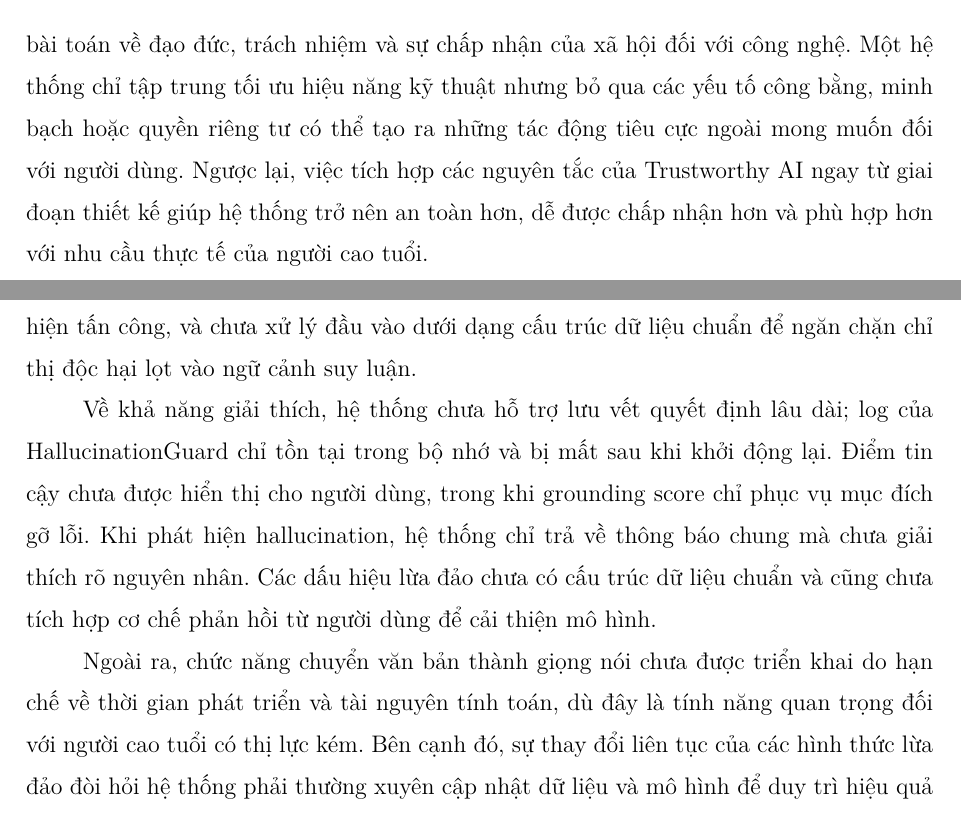
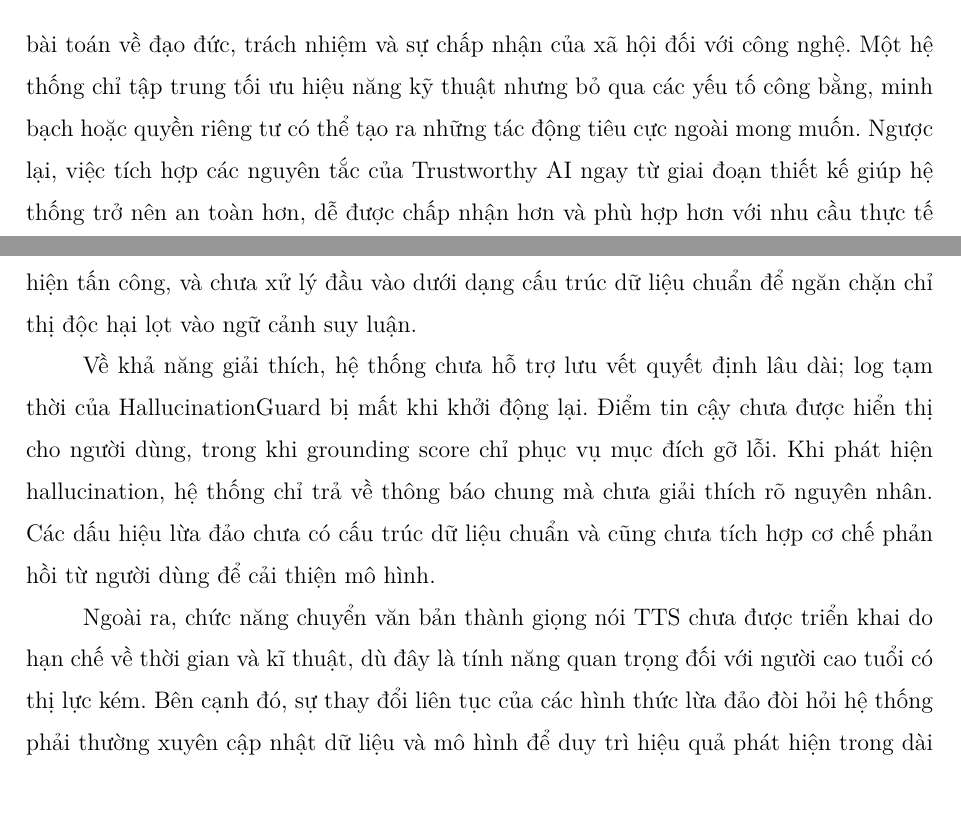
Before and after one commit to lostinnowhere/anti-scam-chatbot-for-elders, a LaTeX document (overleaf-project-documentation/main.tex, which reads overleaf-project-documentation/content/ketluan.tex): two parts of page 42 of 44, joined at a grey line, cut so that both start at the same text. Compiled offline with XeLaTeX; a missing font is replaced by an installed copy or a similar font.

Commit message:
update overleaf document

```diff
--- a/overleaf-project-documentation/content/ketluan.tex
+++ b/overleaf-project-documentation/content/ketluan.tex
@@ -7,11 +7,11 @@ Bên cạnh đó, đề tài đã xây dựng khung phân tích và đánh giá
 
-Kết quả phân tích cho thấy rằng việc phát triển một chatbot chống lừa đảo hiệu quả cho người cao tuổi không chỉ là bài toán về độ chính xác của mô hình AI mà còn là bài toán về đạo đức, trách nhiệm và sự chấp nhận của xã hội đối với công nghệ. Một hệ thống chỉ tập trung tối ưu hiệu năng kỹ thuật nhưng bỏ qua các yếu tố công bằng, minh bạch hoặc quyền riêng tư có thể tạo ra những tác động tiêu cực ngoài mong muốn đối với người dùng. Ngược lại, việc tích hợp các nguyên tắc của Trustworthy AI ngay từ giai đoạn thiết kế giúp hệ thống trở nên an toàn hơn, dễ được chấp nhận hơn và phù hợp hơn với nhu cầu thực tế của người cao tuổi.
+Kết quả phân tích cho thấy rằng việc phát triển một chatbot chống lừa đảo hiệu quả cho người cao tuổi không chỉ là bài toán về độ chính xác của mô hình AI mà còn là bài toán về đạo đức, trách nhiệm và sự chấp nhận của xã hội đối với công nghệ. Một hệ thống chỉ tập trung tối ưu hiệu năng kỹ thuật nhưng bỏ qua các yếu tố công bằng, minh bạch hoặc quyền riêng tư có thể tạo ra những tác động tiêu cực ngoài mong muốn. Ngược lại, việc tích hợp các nguyên tắc của Trustworthy AI ngay từ giai đoạn thiết kế giúp hệ thống trở nên an toàn hơn, dễ được chấp nhận hơn và phù hợp hơn với nhu cầu thực tế của người cao tuổi.
 
 Mặc dù đã đạt được các mục tiêu đề ra, đề tài vẫn còn một số hạn chế. Về hạ tầng, hệ thống phụ thuộc vào Groq Cloud API với giới hạn 500.000 token/ngày, gây khó khăn cho việc kiểm thử quy mô lớn; giải pháp dự phòng OpenRouter vẫn yêu cầu kết nối Internet ổn định. Cơ sở tri thức hiện được lưu dưới dạng tệp JSON tĩnh, chưa hỗ trợ cập nhật động hoặc tích hợp nguồn cảnh báo thời gian thực, đồng thời lỗi chính tả và ký tự đặc biệt trong đầu vào vẫn có thể ảnh hưởng đến chất lượng truy xuất và suy luận. Ngoài ra, khả năng phòng thủ trước tấn công Prompt Injection còn hạn chế: hệ thống mới chỉ áp dụng cơ chế bảo vệ dựa trên hướng dẫn (instruction-based) trong prompt, chưa có tầng lọc đầu vào độc lập bằng regex, chưa tích hợp mô hình phân loại phụ trợ để phát hiện tấn công, và chưa xử lý đầu vào dưới dạng cấu trúc dữ liệu chuẩn để ngăn chặn chỉ thị độc hại lọt vào ngữ cảnh suy luận.
 
-Về khả năng giải thích, hệ thống chưa hỗ trợ lưu vết quyết định lâu dài; log của HallucinationGuard chỉ tồn tại trong bộ nhớ và bị mất sau khi khởi động lại. Điểm tin cậy chưa được hiển thị cho người dùng, trong khi grounding score chỉ phục vụ mục đích gỡ lỗi. Khi phát hiện hallucination, hệ thống chỉ trả về thông báo chung mà chưa giải thích rõ nguyên nhân. Các dấu hiệu lừa đảo chưa có cấu trúc dữ liệu chuẩn và cũng chưa tích hợp cơ chế phản hồi từ người dùng để cải thiện mô hình.
+Về khả năng giải thích, hệ thống chưa hỗ trợ lưu vết quyết định lâu dài; log tạm thời của HallucinationGuard bị mất khi khởi động lại. Điểm tin cậy chưa được hiển thị cho người dùng, trong khi grounding score chỉ phục vụ mục đích gỡ lỗi. Khi phát hiện hallucination, hệ thống chỉ trả về thông báo chung mà chưa giải thích rõ nguyên nhân. Các dấu hiệu lừa đảo chưa có cấu trúc dữ liệu chuẩn và cũng chưa tích hợp cơ chế phản hồi từ người dùng để cải thiện mô hình.
 
-Ngoài ra, chức năng chuyển văn bản thành giọng nói chưa được triển khai do hạn chế về thời gian phát triển và tài nguyên tính toán, dù đây là tính năng quan trọng đối với người cao tuổi có thị lực kém. Bên cạnh đó, sự thay đổi liên tục của các hình thức lừa đảo đòi hỏi hệ thống phải thường xuyên cập nhật dữ liệu và mô hình để duy trì hiệu quả phát hiện trong dài hạn.
+Ngoài ra, chức năng chuyển văn bản thành giọng nói TTS chưa được triển khai do hạn chế về thời gian và kĩ thuật, dù đây là tính năng quan trọng đối với người cao tuổi có thị lực kém. Bên cạnh đó, sự thay đổi liên tục của các hình thức lừa đảo đòi hỏi hệ thống phải thường xuyên cập nhật dữ liệu và mô hình để duy trì hiệu quả phát hiện trong dài hạn.
 
 Trong tương lai, hệ thống có thể được mở rộng theo nhiều hướng khác nhau như tích hợp nhận dạng giọng nói theo thời gian thực, bổ sung khả năng phát hiện các cuộc gọi sử dụng công nghệ giả mạo giọng nói (voice cloning), hỗ trợ đa ngôn ngữ và đa phương ngữ, đồng thời kết nối với các nguồn dữ liệu cảnh báo từ cơ quan chức năng hoặc nhà mạng. Bên cạnh đó, việc tìm hiểu sâu hơn về các phương pháp Explainable AI và các cơ chế bảo vệ quyền riêng tư tiên tiến sẽ góp phần nâng cao hơn nữa chất lượng và tính ứng dụng của giải pháp.
 
```
Also changed, not shown: overleaf-project-documentation/content/ketluan.tex (6 more changed lines).
